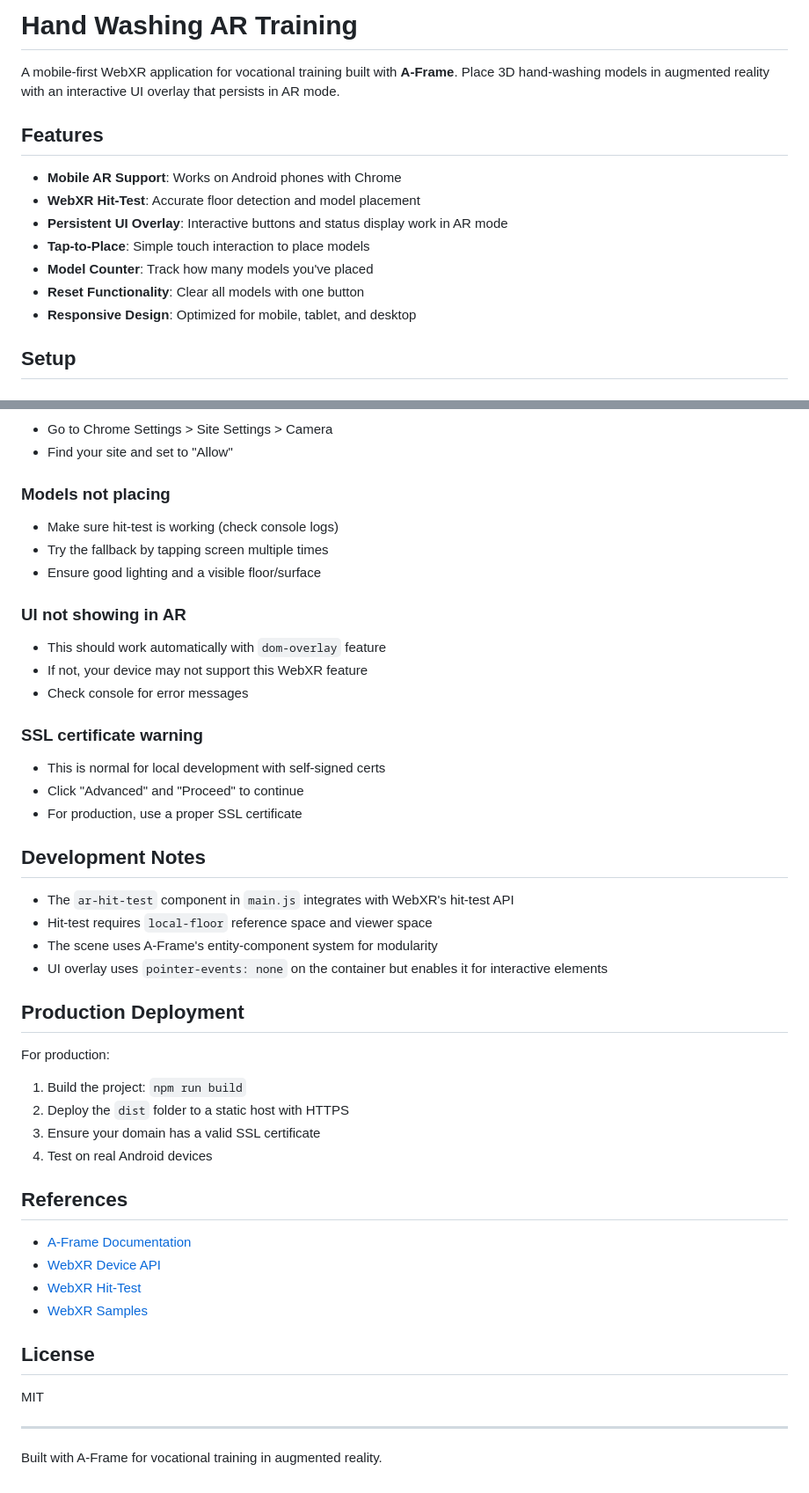
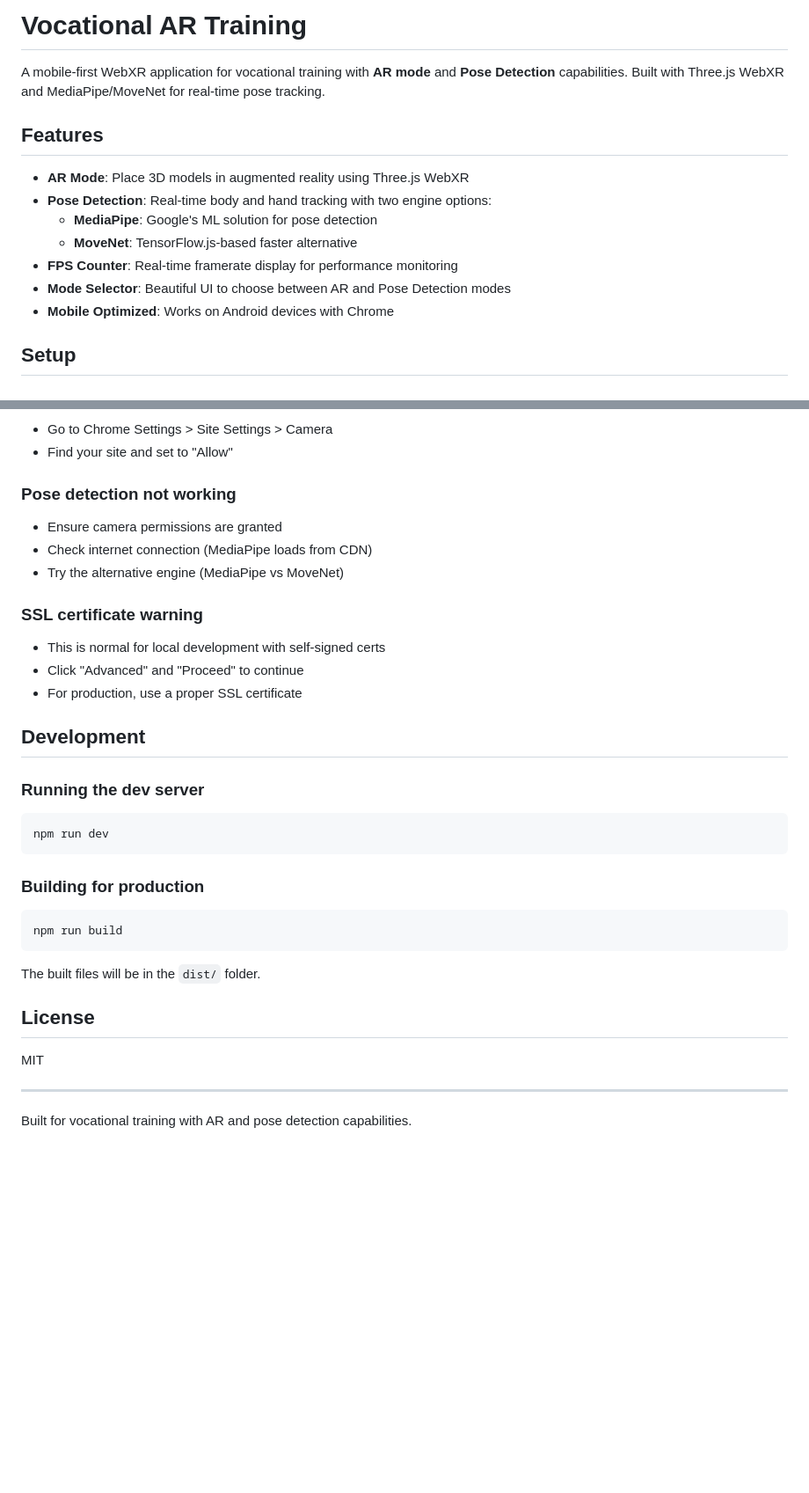
Before and after one commit to Cooldev1320/vocational-ar-training, a Markdown page: README.md, 2 parts joined by grey strips. Shown at 88% size. Rendered like a GitHub page; blank space fills up the shorter version.

````diff
--- a/README.md
+++ b/README.md
@@ -1,16 +1,16 @@
-# Hand Washing AR Training
+# Vocational AR Training
 
-A mobile-first WebXR application for vocational training built with **A-Frame**. Place 3D hand-washing models in augmented reality with an interactive UI overlay that persists in AR mode.
+A mobile-first WebXR application for vocational training with **AR mode** and **Pose Detection** capabilities. Built with Three.js WebXR and MediaPipe/MoveNet for real-time pose tracking.
 
 ## Features
 
-- **Mobile AR Support**: Works on Android phones with Chrome
-- **WebXR Hit-Test**: Accurate floor detection and model placement
-- **Persistent UI Overlay**: Interactive buttons and status display work in AR mode
-- **Tap-to-Place**: Simple touch interaction to place models
-- **Model Counter**: Track how many models you've placed
-- **Reset Functionality**: Clear all models with one button
-- **Responsive Design**: Optimized for mobile, tablet, and desktop
+- **AR Mode**: Place 3D models in augmented reality using Three.js WebXR
+- **Pose Detection**: Real-time body and hand tracking with two engine options:
+  - **MediaPipe**: Google's ML solution for pose detection
+  - **MoveNet**: TensorFlow.js-based faster alternative
+- **FPS Counter**: Real-time framerate display for performance monitoring
+- **Mode Selector**: Beautiful UI to choose between AR and Pose Detection modes
+- **Mobile Optimized**: Works on Android devices with Chrome
 
 ## Setup
 
@@ -150,42 +112,29 @@ const distance = 1.5; // Meters in front of camera
 - Go to Chrome Settings > Site Settings > Camera
 - Find your site and set to "Allow"
 
-### Models not placing
-- Make sure hit-test is working (check console logs)
-- Try the fallback by tapping screen multiple times
-- Ensure good lighting and a visible floor/surface
-
-### UI not showing in AR
-- This should work automatically with `dom-overlay` feature
-- If not, your device may not support this WebXR feature
-- Check console for error messages
+### Pose detection not working
+- Ensure camera permissions are granted
+- Check internet connection (MediaPipe loads from CDN)
+- Try the alternative engine (MediaPipe vs MoveNet)
 
 ### SSL certificate warning
 - This is normal for local development with self-signed certs
 - Click "Advanced" and "Proceed" to continue
 - For production, use a proper SSL certificate
 
-## Development Notes
+## Development
 
-- The `ar-hit-test` component in `main.js` integrates with WebXR's hit-test API
-- Hit-test requires `local-floor` reference space and viewer space
-- The scene uses A-Frame's entity-component system for modularity
-- UI overlay uses `pointer-events: none` on the container but enables it for interactive elements
+### Running the dev server
+```bash
+npm run dev
+```
 
-## Production Deployment
+### Building for production
+```bash
+npm run build
+```
 
-For production:
-1. Build the project: `npm run build`
-2. Deploy the `dist` folder to a static host with HTTPS
-3. Ensure your domain has a valid SSL certificate
-4. Test on real Android devices
-
-## References
-
-- [A-Frame Documentation](https://aframe.io/docs/)
-- [WebXR Device API](https://developer.mozilla.org/en-US/docs/Web/API/WebXR_Device_API)
-- [WebXR Hit-Test](https://immersive-web.github.io/hit-test/)
-- [WebXR Samples](https://immersive-web.github.io/webxr-samples/)
+The built files will be in the `dist/` folder.
 
 ## License
 
@@ -193,4 +142,4 @@ MIT
 
 ---
 
-Built with A-Frame for vocational training in augmented reality.
+Built for vocational training with AR and pose detection capabilities.
````
Also changed, not shown: other parts of README.md (+36 -74 lines).
